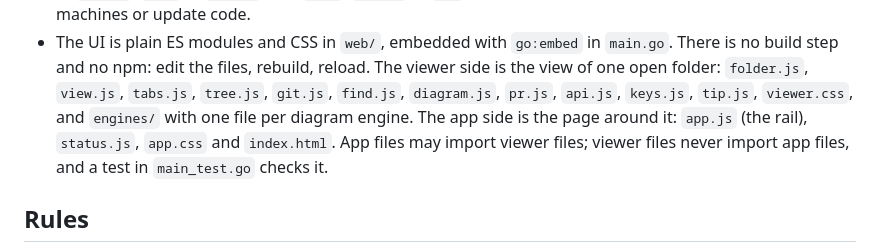
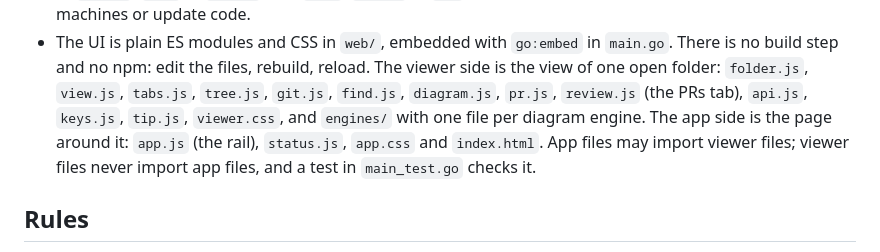
Before and after one commit to kijk-dev/kijk, a Markdown page: AGENTS.md, the part around the change. Rendered like a GitHub page.

Commit message:
List review.js among the viewer files

```diff
--- a/AGENTS.md
+++ b/AGENTS.md
@@ -19,10 +19,10 @@ in code, UI text and commit messages.
 - The UI is plain ES modules and CSS in `web/`, embedded with `go:embed` in `main.go`. There is no
   build step and no npm: edit the files, rebuild, reload. The viewer side is the view of one open
   folder: `folder.js`, `view.js`, `tabs.js`, `tree.js`, `git.js`, `find.js`, `diagram.js`, `pr.js`,
-  `api.js`, `keys.js`, `tip.js`, `viewer.css`, and `engines/` with one file per diagram engine. The
-  app side is the page around it: `app.js` (the rail), `status.js`, `app.css` and `index.html`. App
-  files may import viewer files; viewer files never import app files, and a test in `main_test.go`
-  checks it.
+  `review.js` (the PRs tab), `api.js`, `keys.js`, `tip.js`, `viewer.css`, and `engines/` with one
+  file per diagram engine. The app side is the page around it: `app.js` (the rail), `status.js`,
+  `app.css` and `index.html`. App files may import viewer files; viewer files never import app
+  files, and a test in `main_test.go` checks it.
 
 ## Rules
 
```
